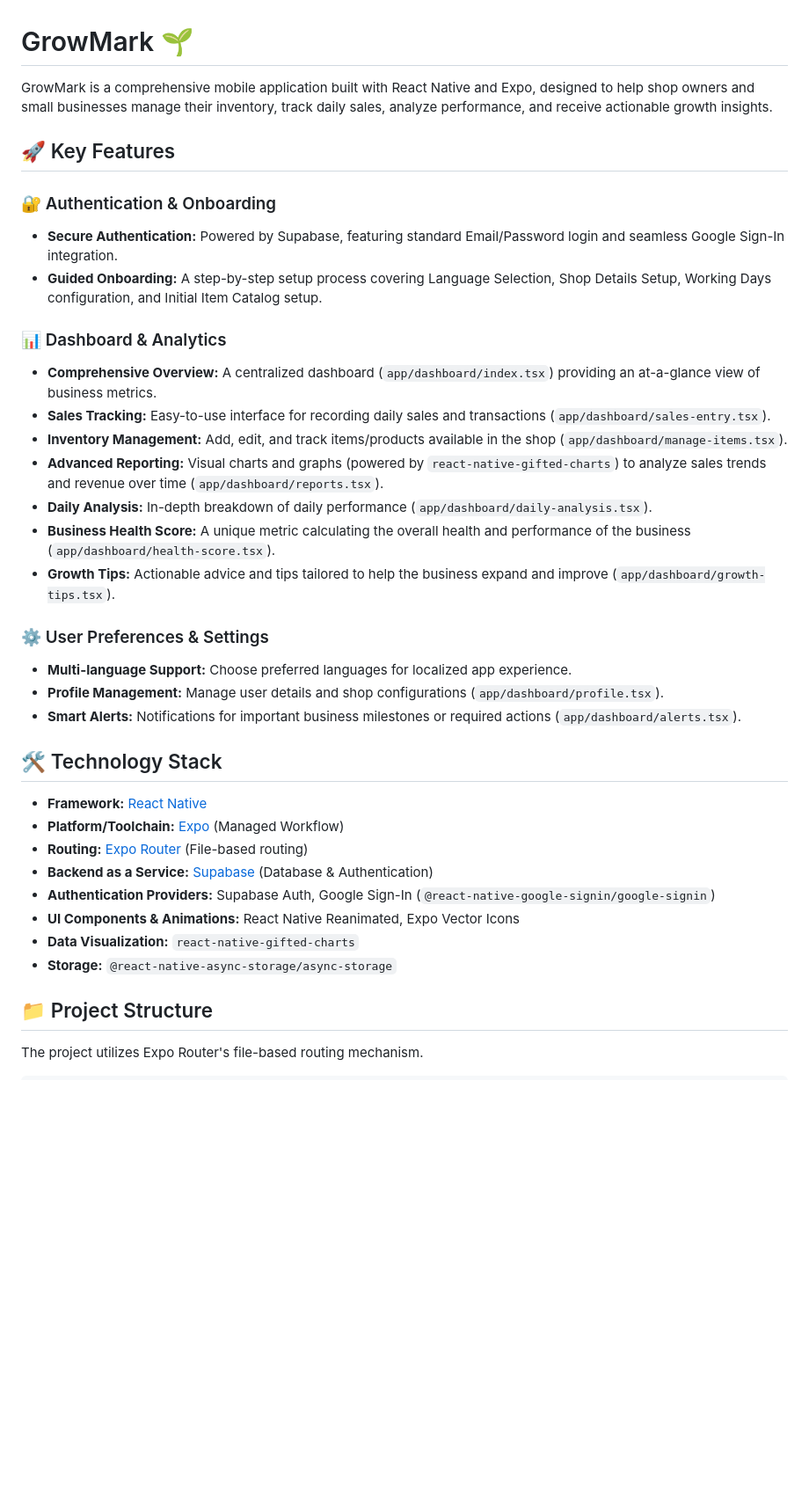
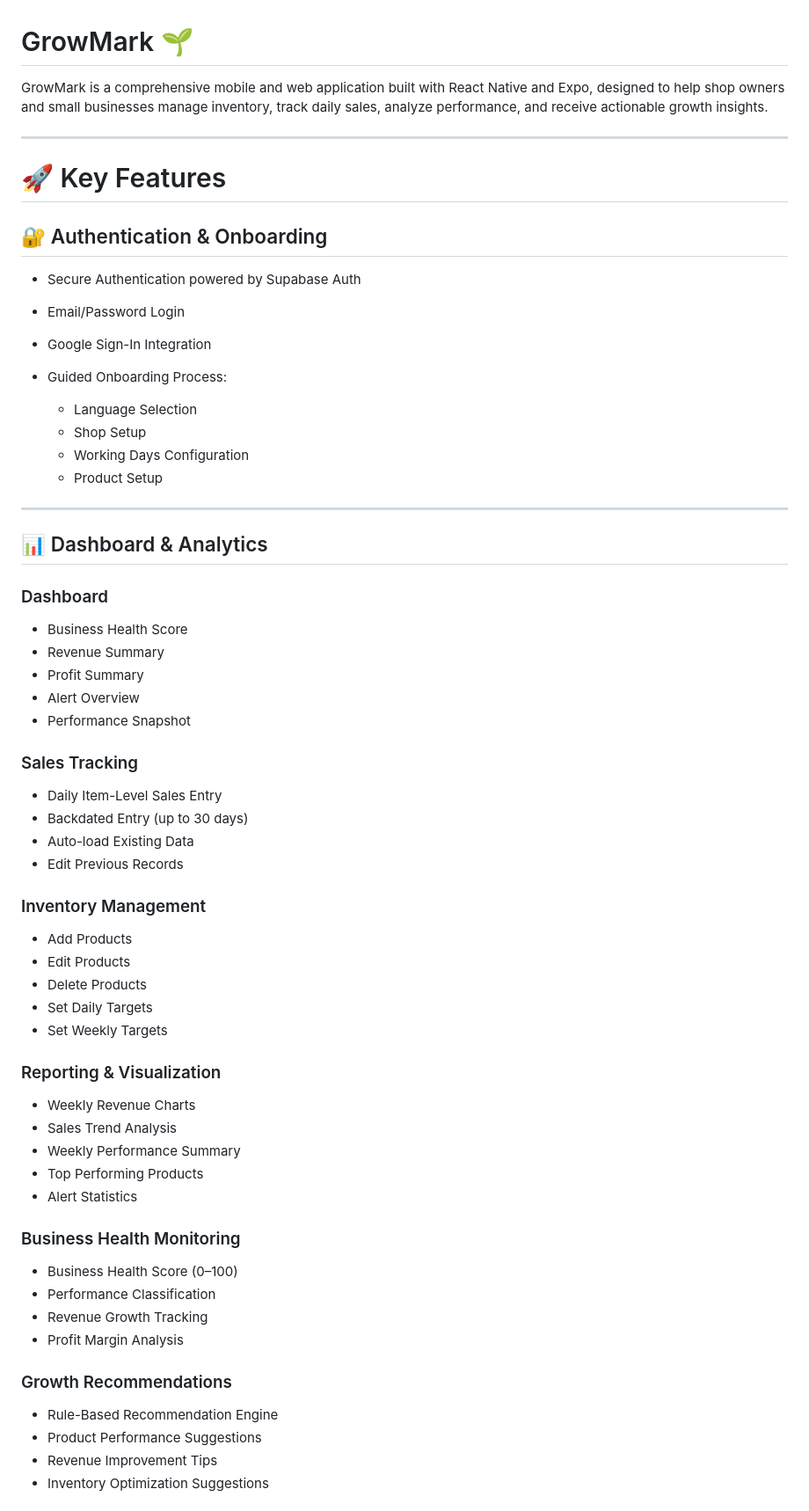
Before and after one commit to Selvamk4306/GrowMark, a Markdown page: README.md, the part around one of its changes. Shown at 88% size. Rendered like a GitHub page; blank space fills up the shorter version.

```diff
--- a/README.md
+++ b/README.md
@@ -1,38 +1,69 @@
 # GrowMark 🌱
 
-GrowMark is a comprehensive mobile application built with React Native and Expo, designed to help shop owners and small businesses manage their inventory, track daily sales, analyze performance, and receive actionable growth insights.
+GrowMark is a comprehensive mobile and web application built with React Native and Expo, designed to help shop owners and small businesses manage inventory, track daily sales, analyze performance, and receive actionable growth insights.
 
-## 🚀 Key Features
+---
 
-### 🔐 Authentication & Onboarding
-*   **Secure Authentication:** Powered by Supabase, featuring standard Email/Password login and seamless Google Sign-In integration.
-*   **Guided Onboarding:** A step-by-step setup process covering Language Selection, Shop Details Setup, Working Days configuration, and Initial Item Catalog setup.
+# 🚀 Key Features
 
-### 📊 Dashboard & Analytics
-*   **Comprehensive Overview:** A centralized dashboard (`app/dashboard/index.tsx`) providing an at-a-glance view of business metrics.
-*   **Sales Tracking:** Easy-to-use interface for recording daily sales and transactions (`app/dashboard/sales-entry.tsx`).
-*   **Inventory Management:** Add, edit, and track items/products available in the shop (`app/dashboard/manage-items.tsx`).
-*   **Advanced Reporting:** Visual charts and graphs (powered by `react-native-gifted-charts`) to analyze sales trends and revenue over time (`app/dashboard/reports.tsx`).
-*   **Daily Analysis:** In-depth breakdown of daily performance (`app/dashboard/daily-analysis.tsx`).
-*   **Business Health Score:** A unique metric calculating the overall health and performance of the business (`app/dashboard/health-score.tsx`).
-*   **Growth Tips:** Actionable advice and tips tailored to help the business expand and improve (`app/dashboard/growth-tips.tsx`).
+## 🔐 Authentication & Onboarding
 
-### ⚙️ User Preferences & Settings
-*   **Multi-language Support:** Choose preferred languages for localized app experience.
-*   **Profile Management:** Manage user details and shop configurations (`app/dashboard/profile.tsx`).
-*   **Smart Alerts:** Notifications for important business milestones or required actions (`app/dashboard/alerts.tsx`).
+* Secure Authentication powered by Supabase Auth
+* Email/Password Login
+* Google Sign-In Integration
+* Guided Onboarding Process:
 
-## 🛠️ Technology Stack
+  * Language Selection
+  * Shop Setup
+  * Working Days Configuration
+  * Product Setup
 
-*   **Framework:** [React Native](https://reactnative.dev/)
-*   **Platform/Toolchain:** [Expo](https://expo.dev/) (Managed Workflow)
-*   **Routing:** [Expo Router](https://docs.expo.dev/router/introduction/) (File-based routing)
-*   **Backend as a Service:** [Supabase](https://supabase.com/) (Database & Authentication)
-*   **Authentication Providers:** Supabase Auth, Google Sign-In (`@react-native-google-signin/google-signin`)
-*   **UI Components & Animations:** React Native Reanimated, Expo Vector Icons
-*   **Data Visualization:** `react-native-gifted-charts`
-*   **Storage:** `@react-native-async-storage/async-storage`
+---
 
-## 📁 Project Structure
+## 📊 Dashboard & Analytics
 
-The project utilizes Expo Router's file-based routing mechanism.
+### Dashboard
+
+* Business Health Score
+* Revenue Summary
+* Profit Summary
+* Alert Overview
+* Performance Snapshot
+
+### Sales Tracking
+
+* Daily Item-Level Sales Entry
+* Backdated Entry (up to 30 days)
+* Auto-load Existing Data
+* Edit Previous Records
+
+### Inventory Management
+
+* Add Products
+* Edit Products
+* Delete Products
+* Set Daily Targets
+* Set Weekly Targets
+
+### Reporting & Visualization
+
+* Weekly Revenue Charts
+* Sales Trend Analysis
+* Weekly Performance Summary
+* Top Performing Products
+* Alert Statistics
+
+### Business Health Monitoring
+
+* Business Health Score (0–100)
+* Performance Classification
+* Revenue Growth Tracking
+* Profit Margin Analysis
+
+### Growth Recommendations
+
+* Rule-Based Recommendation Engine
+* Product Performance Suggestions
+* Revenue Improvement Tips
+* Inventory Optimization Suggestions
+
```
Also changed, not shown: other parts of README.md (+325 -68 lines).
